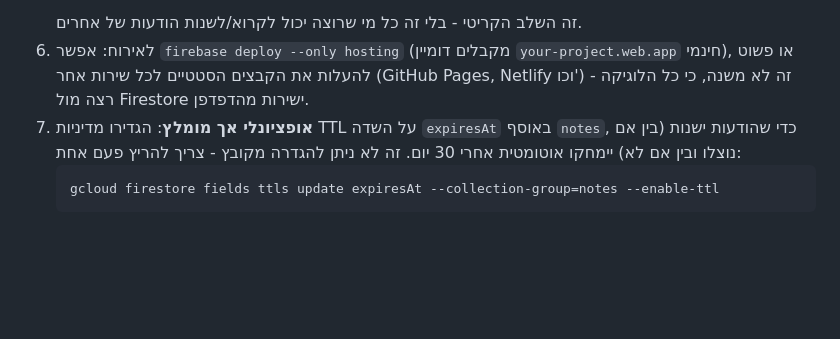
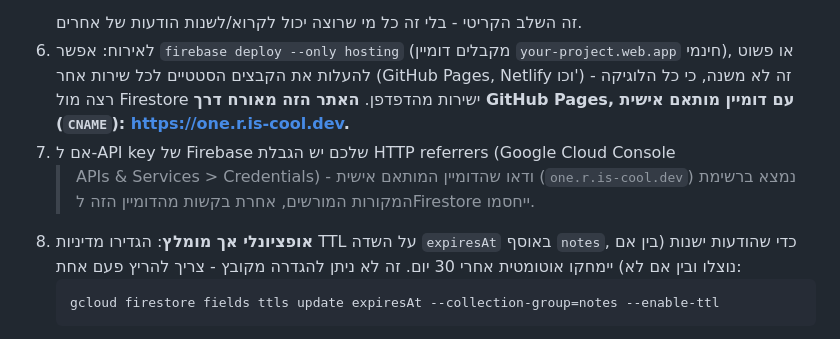
Before and after one commit to rb077858/oncetext, a Markdown page: README.md, the part around the change. GitHub-like rendering; blank space fills up the shorter version.

Commit message:
Document GitHub Pages custom domain in README
The repo now hosts via GitHub Pages at https://one.r.is-cool.dev (CNAME
already committed to main). No app code needed to change - links are
built from window.location so they already resolve correctly on the new
domain - but note the setup docs and flag that a restricted Firebase API
key would need the new domain added to its allowed HTTP referrers.

Co-Authored-By: Claude Sonnet 5 <noreply@anthropic.com>
Claude-Session: https://claude.ai/code/session_01LfWGo3AAKLhP8LgMhe8hT2

````diff
--- a/README.md
+++ b/README.md
@@ -44,8 +44,12 @@
 6. לאירוח: אפשר `firebase deploy --only hosting` (מקבלים דומיין
    `your-project.web.app` חינמי), או פשוט להעלות את הקבצים הסטטיים לכל שירות
    אחר (GitHub Pages, Netlify וכו') - זה לא משנה, כי כל הלוגיקה רצה מול Firestore
-   ישירות מהדפדפן.
-7. **אופציונלי אך מומלץ**: הגדירו מדיניות TTL על השדה `expiresAt` באוסף `notes`,
+   ישירות מהדפדפן. **האתר הזה מאורח דרך GitHub Pages, עם דומיין מותאם אישית
+   (`CNAME`): <https://one.r.is-cool.dev>.**
+7. אם ל-API key של Firebase שלכם יש הגבלת HTTP referrers (Google Cloud Console
+   > APIs & Services > Credentials) - ודאו שהדומיין המותאם אישית (`one.r.is-cool.dev`)
+   נמצא ברשימת המקורות המורשים, אחרת בקשות מהדומיין הזה לFirestore ייחסמו.
+8. **אופציונלי אך מומלץ**: הגדירו מדיניות TTL על השדה `expiresAt` באוסף `notes`,
    כדי שהודעות ישנות (בין אם נוצלו ובין אם לא) יימחקו אוטומטית אחרי 30 יום.
    זה לא ניתן להגדרה מקובץ - צריך להריץ פעם אחת:
    ```
````
